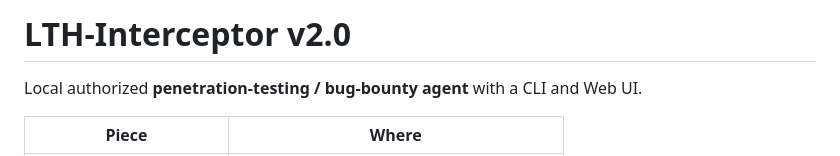
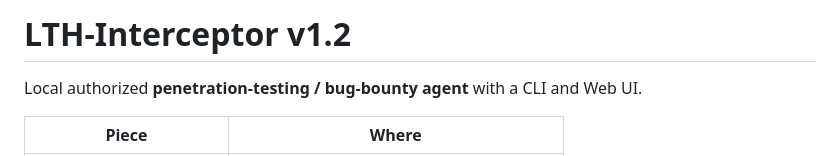
Before and after one commit to usethisname1419/LTH-Interceptor, a Markdown page: README.md, the part around the change. Drawn GitHub-style.

Commit message:
Retitle release to v1.2.

```diff
--- a/README.md
+++ b/README.md
@@ -1,4 +1,4 @@
-# LTH-Interceptor v2.0
+# LTH-Interceptor v1.2
 
 Local authorized **penetration-testing / bug-bounty agent** with a CLI and Web UI.
 
```
